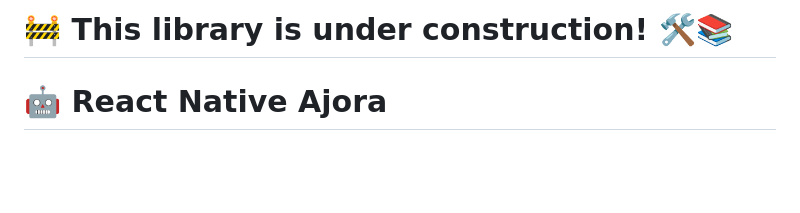
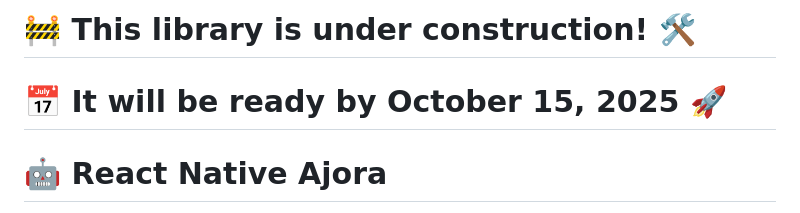
Before and after one commit to habasefa/react-native-ajora, a Markdown page: README.md, the part around the change. GitHub-like rendering; blank space fills up the shorter version.

```diff
--- a/README.md
+++ b/README.md
@@ -1,4 +1,9 @@
-# 🚧 This library is under construction! 🛠️📚
+
+
+
+# 🚧 This library is under construction! 🛠️
+
+# 📅 It will be ready by October 15, 2025 🚀
 
 # 🤖 React Native Ajora
 
```
